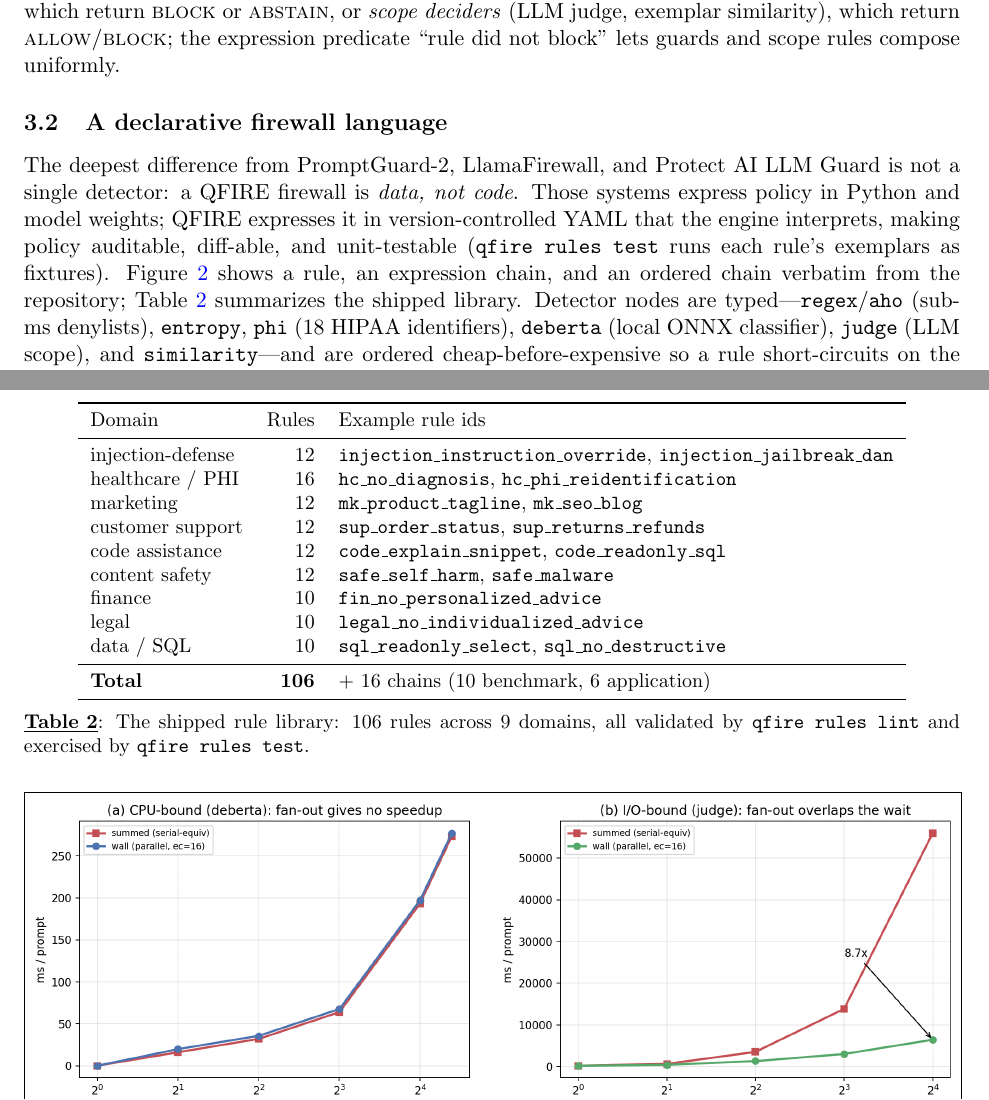
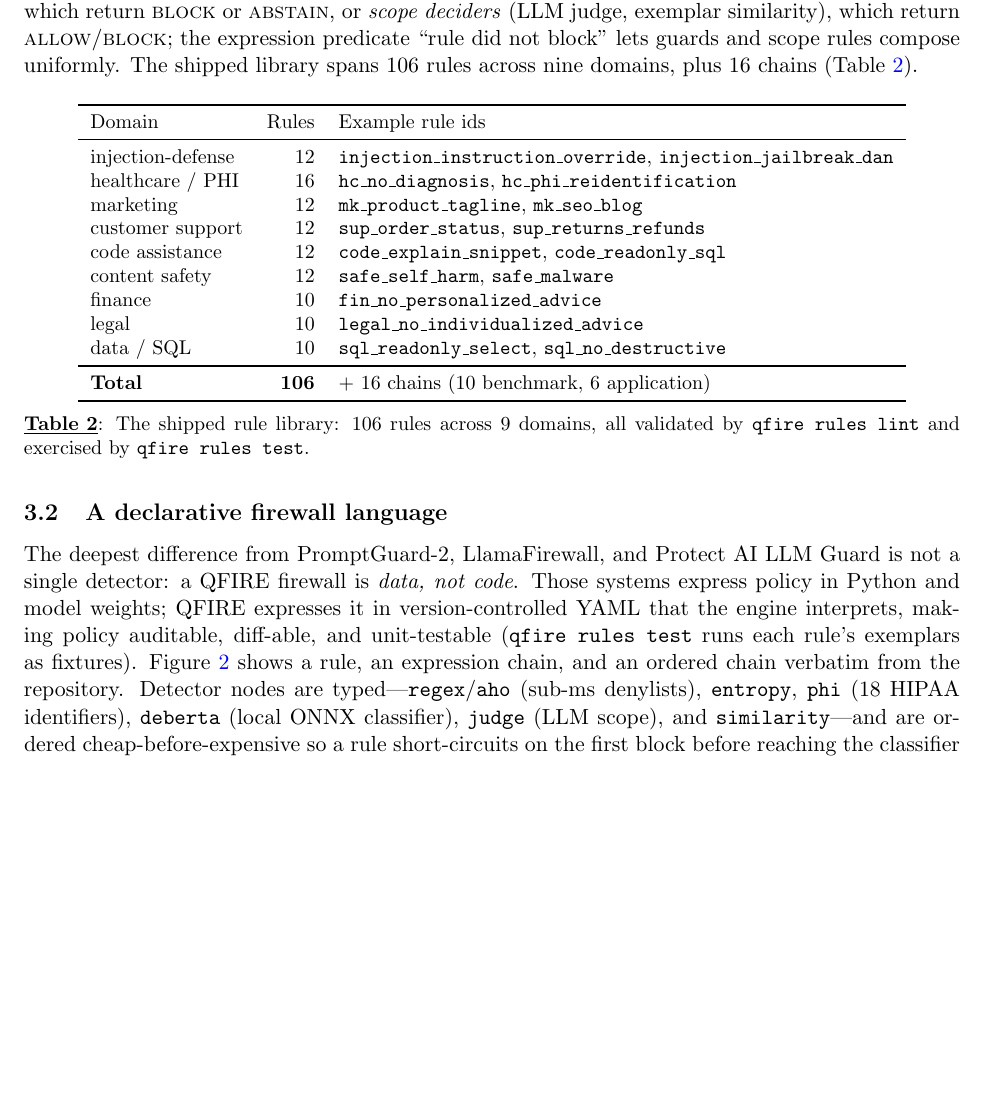
Before and after one commit to Task-force-for-AI-agents-in-Healthcare/qfire, a LaTeX paper (paper/main.tex): two parts of pages 5 and 7 of 35 before the commit and part of page 5 of 35 after it, the two joined at a grey line, cut so that both start at the same text, the shorter picture padded with empty space. Compiled offline with pdfLaTeX.

Commit message:
paper: anchor System Design floats to their subsections
Figure 2 (the firewall-language spec) and Table 2 (the rule library) both
floated with [t] inside §3.2, drifting away from the relevant text. Now:
- Table 2 moves under §3.1 "Rules, chains, and collapse" (it lists the rules),
  introduced with a one-line reference
- Figure 2 stays under §3.2 "A declarative firewall language", pinned with [H]
- drop the now-redundant Table 2 mention from §3.2 prose
Numbering unchanged (Figure 2 / Table 2); all refs resolve; no overfull boxes.

Co-Authored-By: Claude Opus 4.8 (1M context) <noreply@anthropic.com>

```diff
--- a/paper/main.tex
+++ b/paper/main.tex
@@ -250,6 +250,31 @@
 return \textsc{block} or \textsc{abstain}, or \emph{scope deciders} (LLM judge,
 exemplar similarity), which return \textsc{allow}/\textsc{block}; the expression
 predicate ``rule did not block'' lets guards and scope rules compose uniformly.
+The shipped library spans 106 rules across nine domains, plus 16 chains
+(Table~\ref{tab:library}).
+
+\begin{table}[H]\centering\small
+\begin{tabular}{lrl}
+\toprule
+Domain & Rules & Example rule ids \\
+\midrule
+injection-defense & 12 & \texttt{injection\_instruction\_override}, \texttt{injection\_jailbreak\_dan} \\
+healthcare / PHI  & 16 & \texttt{hc\_no\_diagnosis}, \texttt{hc\_phi\_reidentification} \\
+marketing         & 12 & \texttt{mk\_product\_tagline}, \texttt{mk\_seo\_blog} \\
+customer support  & 12 & \texttt{sup\_order\_status}, \texttt{sup\_returns\_refunds} \\
+code assistance   & 12 & \texttt{code\_explain\_snippet}, \texttt{code\_readonly\_sql} \\
+content safety    & 12 & \texttt{safe\_self\_harm}, \texttt{safe\_malware} \\
+finance           & 10 & \texttt{fin\_no\_personalized\_advice} \\
+legal             & 10 & \texttt{legal\_no\_individualized\_advice} \\
+data / SQL        & 10 & \texttt{sql\_readonly\_select}, \texttt{sql\_no\_destructive} \\
+\midrule
+\textbf{Total}    & \textbf{106} & + 16 chains (10 benchmark, 6 application) \\
+\bottomrule
+\end{tabular}
+\caption{The shipped rule library: 106 rules across 9 domains, all validated by
+\texttt{qfire rules lint} and exercised by \texttt{qfire rules test}.}
+\label{tab:library}
+\end{table}
 
 \subsection{A declarative firewall language}\label{sec:language}
 The deepest difference from PromptGuard-2, LlamaFirewall, and Protect~AI LLM Guard
@@ -258,8 +283,7 @@
 version-controlled YAML that the engine interprets, making policy auditable,
 diff-able, and unit-testable (\texttt{qfire rules test} runs each rule's exemplars
 as fixtures). Figure~\ref{fig:spec} shows a rule, an expression chain, and an
-ordered chain verbatim from the repository; Table~\ref{tab:library} summarizes the
-shipped library. Detector nodes are typed---\texttt{regex}/\texttt{aho} (sub-ms
+ordered chain verbatim from the repository. Detector nodes are typed---\texttt{regex}/\texttt{aho} (sub-ms
 denylists), \texttt{entropy}, \texttt{phi} (18 HIPAA identifiers),
 \texttt{deberta} (local ONNX classifier), \texttt{judge} (LLM scope), and
 \texttt{similarity}---and are ordered cheap-before-expensive so a rule
@@ -311,29 +335,6 @@
 diff, and test---unlike the code/model pipelines of the baselines.}
 \label{fig:spec}
 \end{figure}
-
-\begin{table}[t]\centering\small
-\begin{tabular}{lrl}
-\toprule
-Domain & Rules & Example rule ids \\
-\midrule
-injection-defense & 12 & \texttt{injection\_instruction\_override}, \texttt{injection\_jailbreak\_dan} \\
-healthcare / PHI  & 16 & \texttt{hc\_no\_diagnosis}, \texttt{hc\_phi\_reidentification} \\
-marketing         & 12 & \texttt{mk\_product\_tagline}, \texttt{mk\_seo\_blog} \\
-customer support  & 12 & \texttt{sup\_order\_status}, \texttt{sup\_returns\_refunds} \\
-code assistance   & 12 & \texttt{code\_explain\_snippet}, \texttt{code\_readonly\_sql} \\
-content safety    & 12 & \texttt{safe\_self\_harm}, \texttt{safe\_malware} \\
-finance           & 10 & \texttt{fin\_no\_personalized\_advice} \\
-legal             & 10 & \texttt{legal\_no\_individualized\_advice} \\
-data / SQL        & 10 & \texttt{sql\_readonly\_select}, \texttt{sql\_no\_destructive} \\
-\midrule
-\textbf{Total}    & \textbf{106} & + 16 chains (10 benchmark, 6 application) \\
-\bottomrule
-\end{tabular}
-\caption{The shipped rule library: 106 rules across 9 domains, all validated by
-\texttt{qfire rules lint} and exercised by \texttt{qfire rules test}.}
-\label{tab:library}
-\end{table}
 
 \subsection{Asynchronous detector graph}
 Given prompt $P$ and active rules $R=\{r_1,\dots,r_N\}$, QFIRE evaluates rules
```
Also changed, not shown: paper/main.pdf, paper/main.tex (2 more changed lines).
